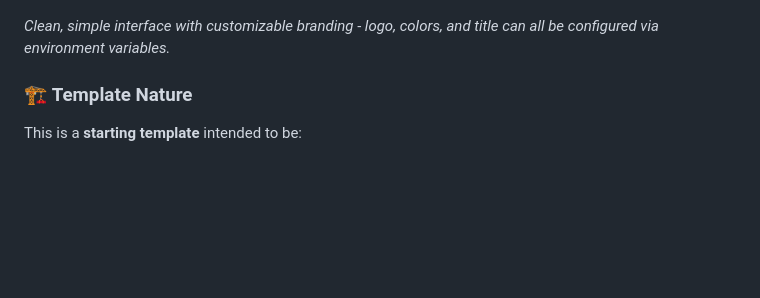
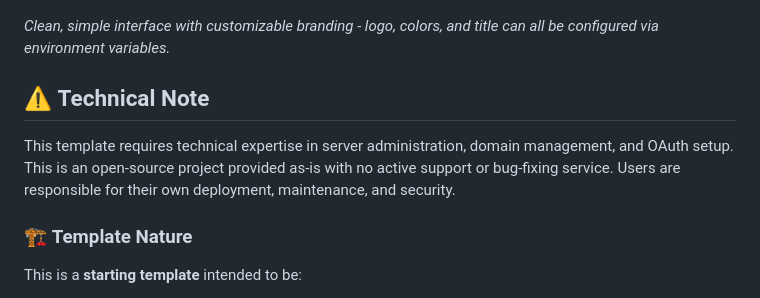
Before and after one commit to bitcast-network/bitcast-agency, a Markdown page: README.md, the part around the change. Rendered like a GitHub page; blank space fills up the shorter version.

```diff
--- a/README.md
+++ b/README.md
@@ -7,6 +7,9 @@ This is a **template application** designed for agencies working participating i
 ![YouTube OAuth Manager Interface](sample.png)
 
 *Clean, simple interface with customizable branding - logo, colors, and title can all be configured via environment variables.*
+
+## ⚠️ **Technical Note**
+This template requires technical expertise in server administration, domain management, and OAuth setup. This is an open-source project provided as-is with no active support or bug-fixing service. Users are responsible for their own deployment, maintenance, and security.
 
 ### 🏗️ **Template Nature**
 This is a **starting template** intended to be:
```
